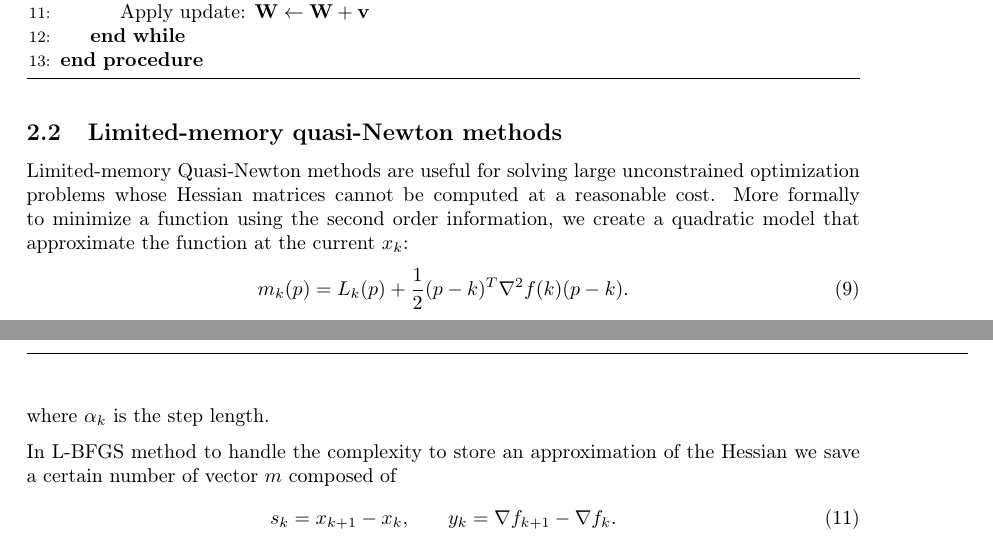
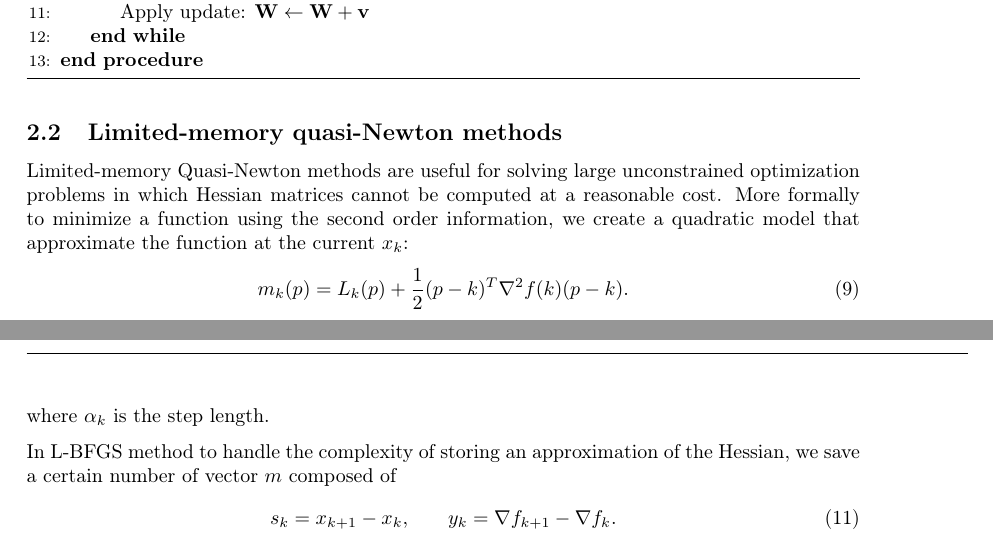
Before and after one commit to FraCorti/CMProject, a LaTeX paper (docs/report/relazione.tex, which reads docs/report/sez/method.tex): two parts of pages 5 and 6 of 10, joined at a grey line, cut so that both start at the same text. Compiled offline with pdfLaTeX.

Commit message:
Last fix

```diff
--- a/docs/report/sez/method.tex
+++ b/docs/report/sez/method.tex
@@ -59,7 +59,7 @@ The update rule for the velocity vector \textbf{v} is the following:
 \end{algorithm}
 
 \subsection{Limited-memory quasi-Newton methods}
-Limited-memory Quasi-Newton methods are useful for solving large unconstrained optimization problems whose Hessian matrices cannot be computed at a reasonable cost. More formally to minimize a function using the second order information, we create a quadratic model that approximate the function at the current $x_{k}$:
+Limited-memory Quasi-Newton methods are useful for solving large unconstrained optimization problems in which Hessian matrices cannot be computed at a reasonable cost. More formally to minimize a function using the second order information, we create a quadratic model that approximate the function at the current $x_{k}$:
 \begin{equation}
 m_{k}(p)=L_{k}(p)+ \frac{1}{2}(p-k)^T\nabla^2 f(k)(p-k).
 \end{equation}
@@ -77,7 +77,7 @@ x_{k+1} = x_{k} - \alpha_{k}H_{k}\nabla f_{k}
 \end{equation}
 where $\alpha_{k}$ is the step length.
 
-In L-BFGS method to handle the complexity to store an approximation of the Hessian we save a certain number of vector $m$ composed of
+In L-BFGS method to handle the complexity of storing an approximation of the Hessian, we save a certain number of vector $m$ composed of
 \begin{align}
 s_{k}=x_{k+1}-x_{k}, & \qquad
 y_{k}=\nabla f_{k+1} - \nabla f_{k}.
```
